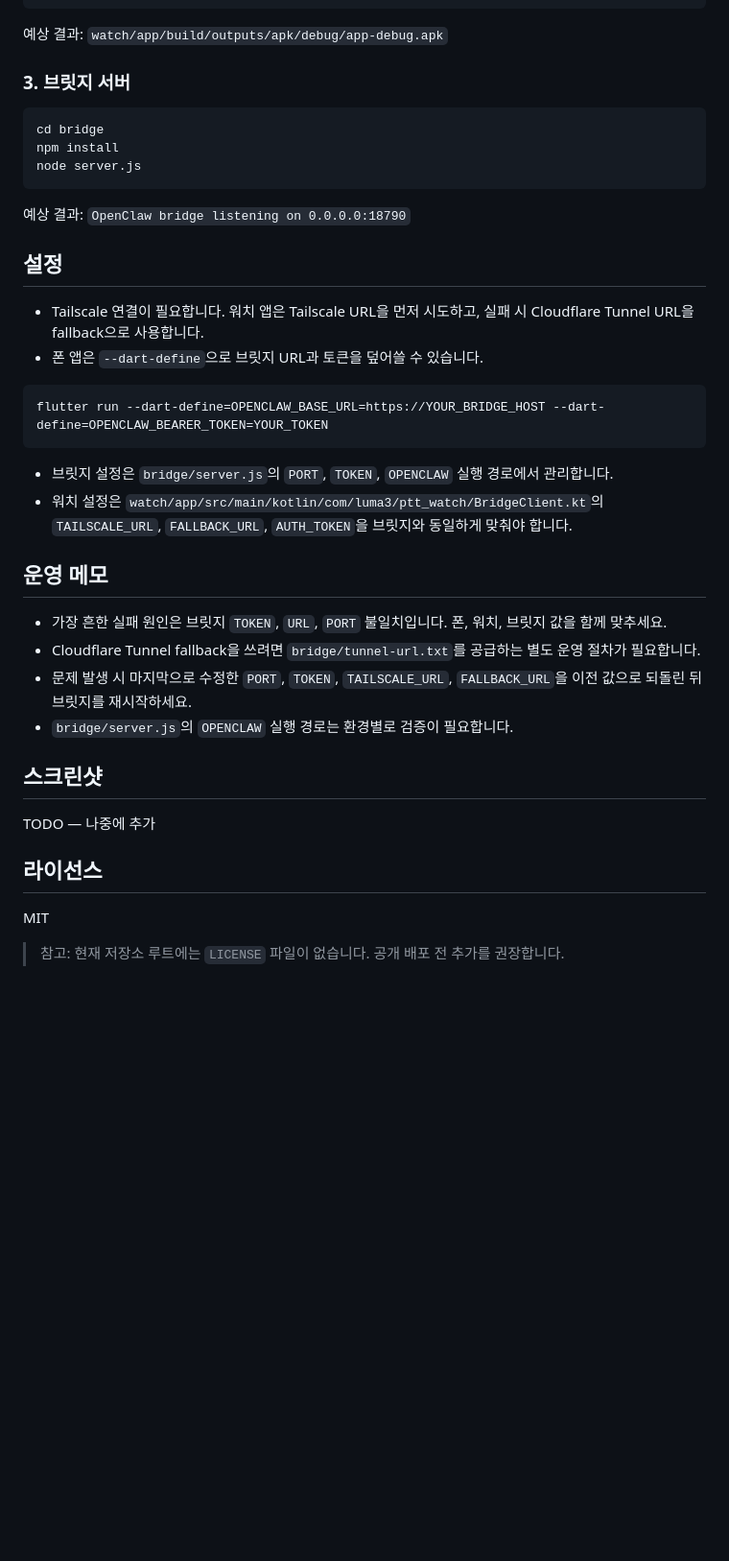
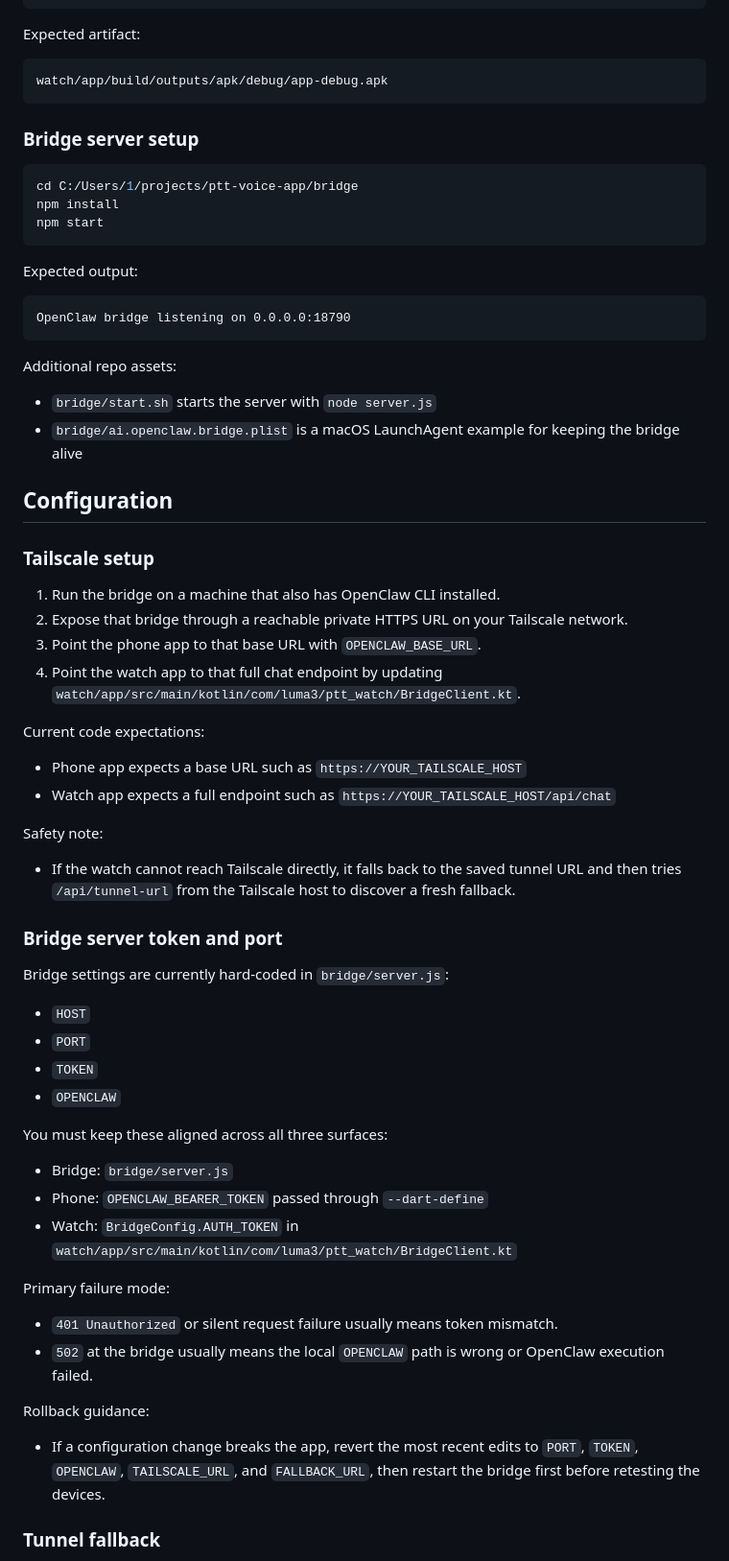
Before and after one commit to lumatic2/openclaw-voice, a Markdown page: README.md, the part around one of its changes. Shown at 96% size. Drawn GitHub-style; blank space fills up the shorter version.

````diff
--- a/README.md
+++ b/README.md
@@ -88,43 +115,72 @@ cd watch
 .\gradlew.bat assembleDebug
 ```
 
-예상 결과: `watch/app/build/outputs/apk/debug/app-debug.apk`
+Expected artifact:
 
-### 3. 브릿지 서버
+```text
+watch/app/build/outputs/apk/debug/app-debug.apk
+```
+
+### Bridge server setup
 
 ```bash
-cd bridge
+cd C:/Users/1/projects/ptt-voice-app/bridge
 npm install
-node server.js
+npm start
 ```
 
-예상 결과: `OpenClaw bridge listening on 0.0.0.0:18790`
+Expected output:
 
-## 설정
-
-- Tailscale 연결이 필요합니다. 워치 앱은 Tailscale URL을 먼저 시도하고, 실패 시 Cloudflare Tunnel URL을 fallback으로 사용합니다.
-- 폰 앱은 `--dart-define`으로 브릿지 URL과 토큰을 덮어쓸 수 있습니다.
-
-```bash
-flutter run --dart-define=OPENCLAW_BASE_URL=https://YOUR_BRIDGE_HOST --dart-define=OPENCLAW_BEARER_TOKEN=YOUR_TOKEN
+```text
+OpenClaw bridge listening on 0.0.0.0:18790
 ```
 
-- 브릿지 설정은 `bridge/server.js`의 `PORT`, `TOKEN`, `OPENCLAW` 실행 경로에서 관리합니다.
-- 워치 설정은 `watch/app/src/main/kotlin/com/luma3/ptt_watch/BridgeClient.kt`의 `TAILSCALE_URL`, `FALLBACK_URL`, `AUTH_TOKEN`을 브릿지와 동일하게 맞춰야 합니다.
+Additional repo assets:
 
-## 운영 메모
+- `bridge/start.sh` starts the server with `node server.js`
+- `bridge/ai.openclaw.bridge.plist` is a macOS LaunchAgent example for keeping the bridge alive
 
-- 가장 흔한 실패 원인은 브릿지 `TOKEN`, `URL`, `PORT` 불일치입니다. 폰, 워치, 브릿지 값을 함께 맞추세요.
-- Cloudflare Tunnel fallback을 쓰려면 `bridge/tunnel-url.txt`를 공급하는 별도 운영 절차가 필요합니다.
-- 문제 발생 시 마지막으로 수정한 `PORT`, `TOKEN`, `TAILSCALE_URL`, `FALLBACK_URL`을 이전 값으로 되돌린 뒤 브릿지를 재시작하세요.
-- `bridge/server.js`의 `OPENCLAW` 실행 경로는 환경별로 검증이 필요합니다.
+## Configuration
 
-## 스크린샷
+### Tailscale setup
 
-TODO — 나중에 추가
+1. Run the bridge on a machine that also has OpenClaw CLI installed.
+2. Expose that bridge through a reachable private HTTPS URL on your Tailscale network.
+3. Point the phone app to that base URL with `OPENCLAW_BASE_URL`.
+4. Point the watch app to that full chat endpoint by updating `watch/app/src/main/kotlin/com/luma3/ptt_watch/BridgeClient.kt`.
 
-## 라이선스
+Current code expectations:
 
-MIT
+- Phone app expects a base URL such as `https://YOUR_TAILSCALE_HOST`
+- Watch app expects a full endpoint such as `https://YOUR_TAILSCALE_HOST/api/chat`
 
-> 참고: 현재 저장소 루트에는 `LICENSE` 파일이 없습니다. 공개 배포 전 추가를 권장합니다.
+Safety note:
+
+- If the watch cannot reach Tailscale directly, it falls back to the saved tunnel URL and then tries `/api/tunnel-url` from the Tailscale host to discover a fresh fallback.
+
+### Bridge server token and port
+
+Bridge settings are currently hard-coded in `bridge/server.js`:
+
+- `HOST`
+- `PORT`
+- `TOKEN`
+- `OPENCLAW`
+
+You must keep these aligned across all three surfaces:
+
+- Bridge: `bridge/server.js`
+- Phone: `OPENCLAW_BEARER_TOKEN` passed through `--dart-define`
+- Watch: `BridgeConfig.AUTH_TOKEN` in `watch/app/src/main/kotlin/com/luma3/ptt_watch/BridgeClient.kt`
+
+Primary failure mode:
+
+- `401 Unauthorized` or silent request failure usually means token mismatch.
+- `502` at the bridge usually means the local `OPENCLAW` path is wrong or OpenClaw execution failed.
+
+Rollback guidance:
+
+- If a configuration change breaks the app, revert the most recent edits to `PORT`, `TOKEN`, `OPENCLAW`, `TAILSCALE_URL`, and `FALLBACK_URL`, then restart the bridge first before retesting the devices.
+
+### Tunnel fallback
+
````
Also changed, not shown: other parts of README.md (+125 -49 lines).
